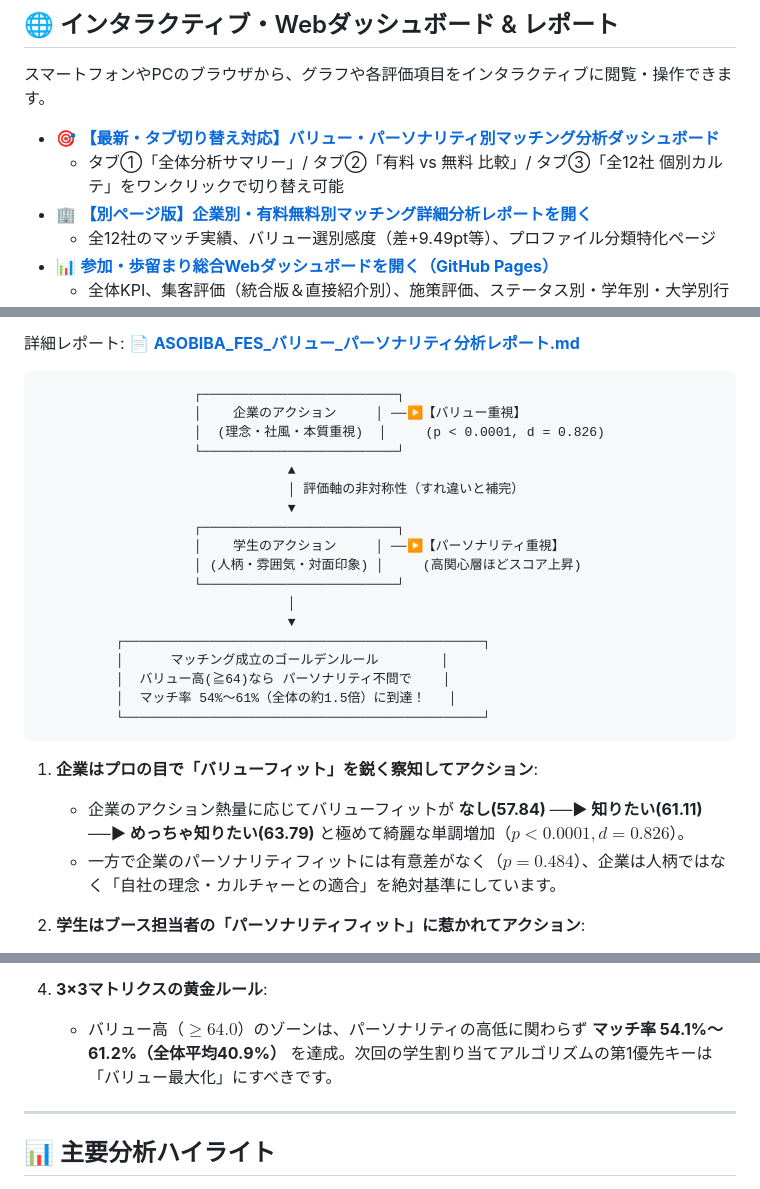
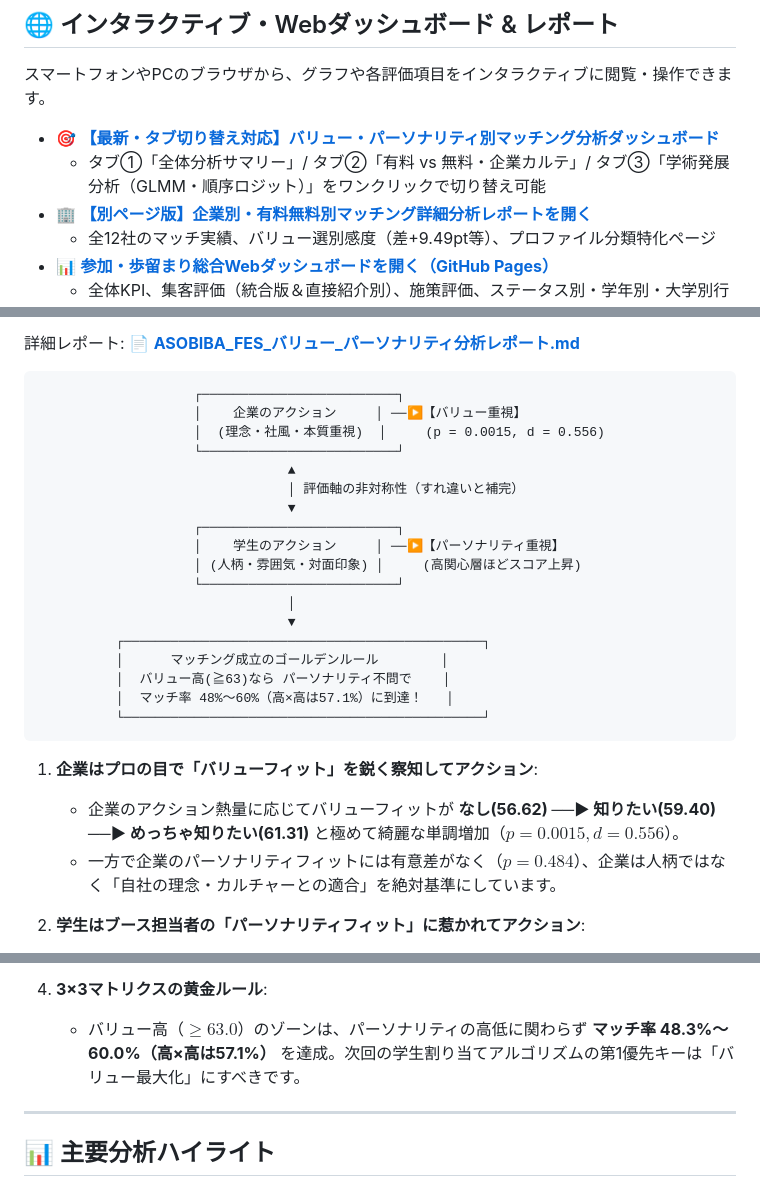
Before and after one commit to ryoga4645/asobiba-fes-2026-report, a Markdown page: README.md, 3 parts joined by grey strips. GitHub-like rendering.

Commit message:
docs: README.mdのハイライト数値を最新のバリューフィット再計算値に同期

````diff
--- a/README.md
+++ b/README.md
@@ -8,7 +8,7 @@
 スマートフォンやPCのブラウザから、グラフや各評価項目をインタラクティブに閲覧・操作できます。
 
 - 🎯 **[【最新・タブ切り替え対応】バリュー・パーソナリティ別マッチング分析ダッシュボード](https://ryoga4645.github.io/asobiba-fes-2026-report/asobiba_fes_fit_analysis_report.html)**
-  - タブ①「全体分析サマリー」/ タブ②「有料 vs 無料 比較」/ タブ③「全12社 個別カルテ」をワンクリックで切り替え可能
+  - タブ①「全体分析サマリー」/ タブ②「有料 vs 無料・企業カルテ」/ タブ③「学術発展分析（GLMM・順序ロジット）」をワンクリックで切り替え可能
 - 🏢 **[【別ページ版】企業別・有料無料別マッチング詳細分析レポートを開く](https://ryoga4645.github.io/asobiba-fes-2026-report/company_fit_report.html)**
   - 全12社のマッチ実績、バリュー選別感度（差+9.49pt等）、プロファイル分類特化ページ
 - 📊 **[参加・歩留まり総合Webダッシュボードを開く（GitHub Pages）](https://ryoga4645.github.io/asobiba-fes-2026-report/)**
@@ -27,7 +27,7 @@
 ```
                     ┌─────────────────────────┐
                     │    企業のアクション     │ ──▶【バリュー重視】
-                    │  (理念・社風・本質重視)  │     (p < 0.0001, d = 0.826)
+                    │  (理念・社風・本質重視)  │     (p = 0.0015, d = 0.556)
                     └─────────────────────────┘
                                 ▲
                                 │ 評価軸の非対称性（すれ違いと補完）
@@ -40,13 +40,13 @@
                                 ▼
           ┌──────────────────────────────────────────────┐
           │      マッチング成立のゴールデンルール        │
-          │  バリュー高(≧64)なら パーソナリティ不問で    │
-          │  マッチ率 54%〜61%（全体の約1.5倍）に到達！   │
+          │  バリュー高(≧63)なら パーソナリティ不問で    │
+          │  マッチ率 48%〜60%（高×高は57.1%）に到達！   │
           └──────────────────────────────────────────────┘
 ```
 
 1. **企業はプロの目で「バリューフィット」を鋭く察知してアクション**:
-   - 企業のアクション熱量に応じてバリューフィットが **なし(57.84) ──▶ 知りたい(61.11) ──▶ めっちゃ知りたい(63.79)** と極めて綺麗な単調増加（$p < 0.0001, d = 0.826$）。
+   - 企業のアクション熱量に応じてバリューフィットが **なし(56.62) ──▶ 知りたい(59.40) ──▶ めっちゃ知りたい(61.31)** と極めて綺麗な単調増加（$p = 0.0015, d = 0.556$）。
    - 一方で企業のパーソナリティフィットには有意差がなく（$p = 0.484$）、企業は人柄ではなく「自社の理念・カルチャーとの適合」を絶対基準にしています。
 
 2. **学生はブース担当者の「パーソナリティフィット」に惹かれてアクション**:
@@ -58,7 +58,7 @@
    - 有料企業フラグ自体のオッズ比は 1.026（$p = 0.919$）で有意差なし。「有料企業だからマッチした」のではなく「事前に高マッチ学生を割り当てていたからマッチした」という事前の設計意図が立証されました。
 
 4. **3×3マトリクスの黄金ルール**:
-   - バリュー高（$\ge 64.0$）のゾーンは、パーソナリティの高低に関わらず **マッチ率 54.1%〜61.2%（全体平均40.9%）** を達成。次回の学生割り当てアルゴリズムの第1優先キーは「バリュー最大化」にすべきです。
+   - バリュー高（$\ge 63.0$）のゾーンは、パーソナリティの高低に関わらず **マッチ率 48.3%〜60.0%（高×高は57.1%）** を達成。次回の学生割り当てアルゴリズムの第1優先キーは「バリュー最大化」にすべきです。
 
 ---
 
````
